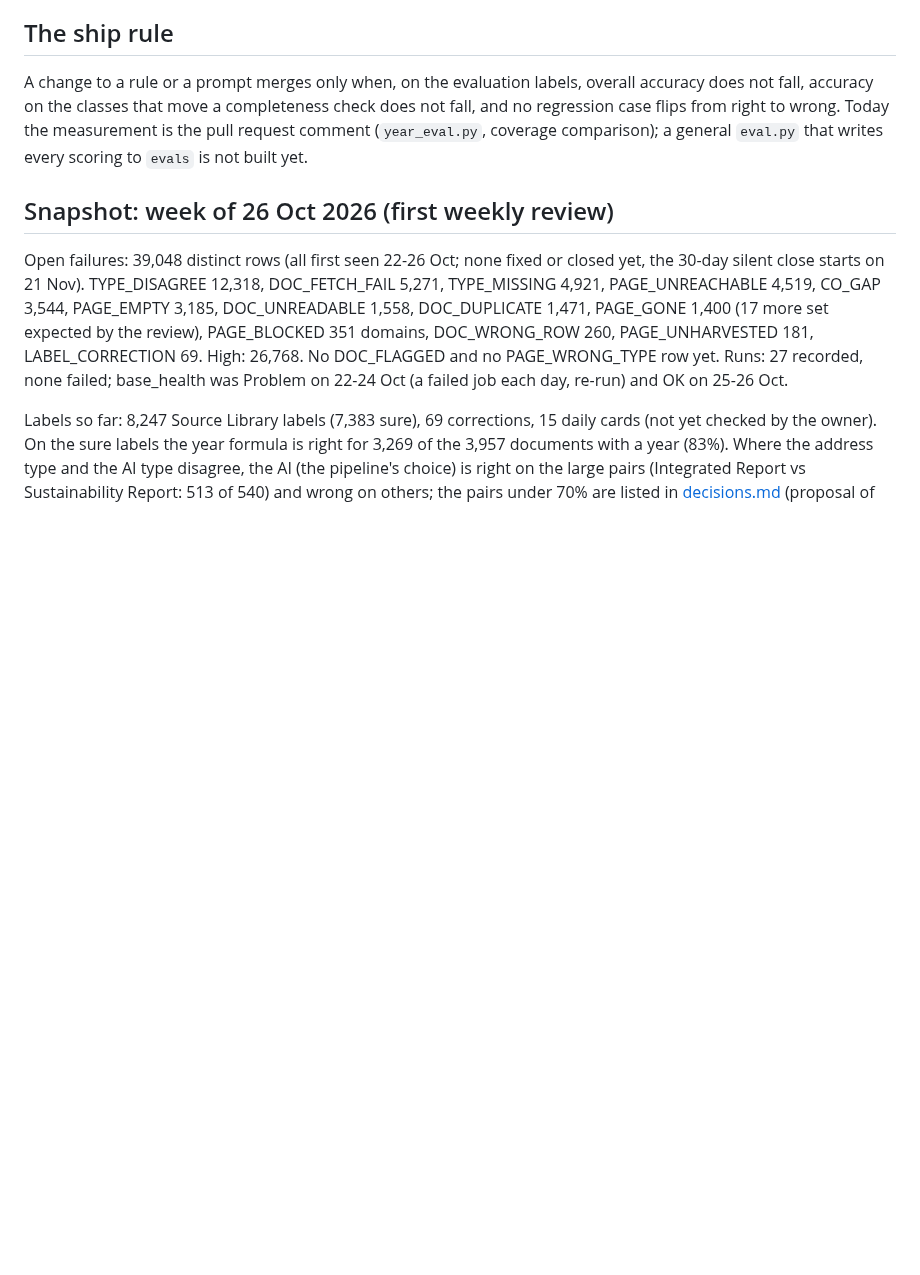
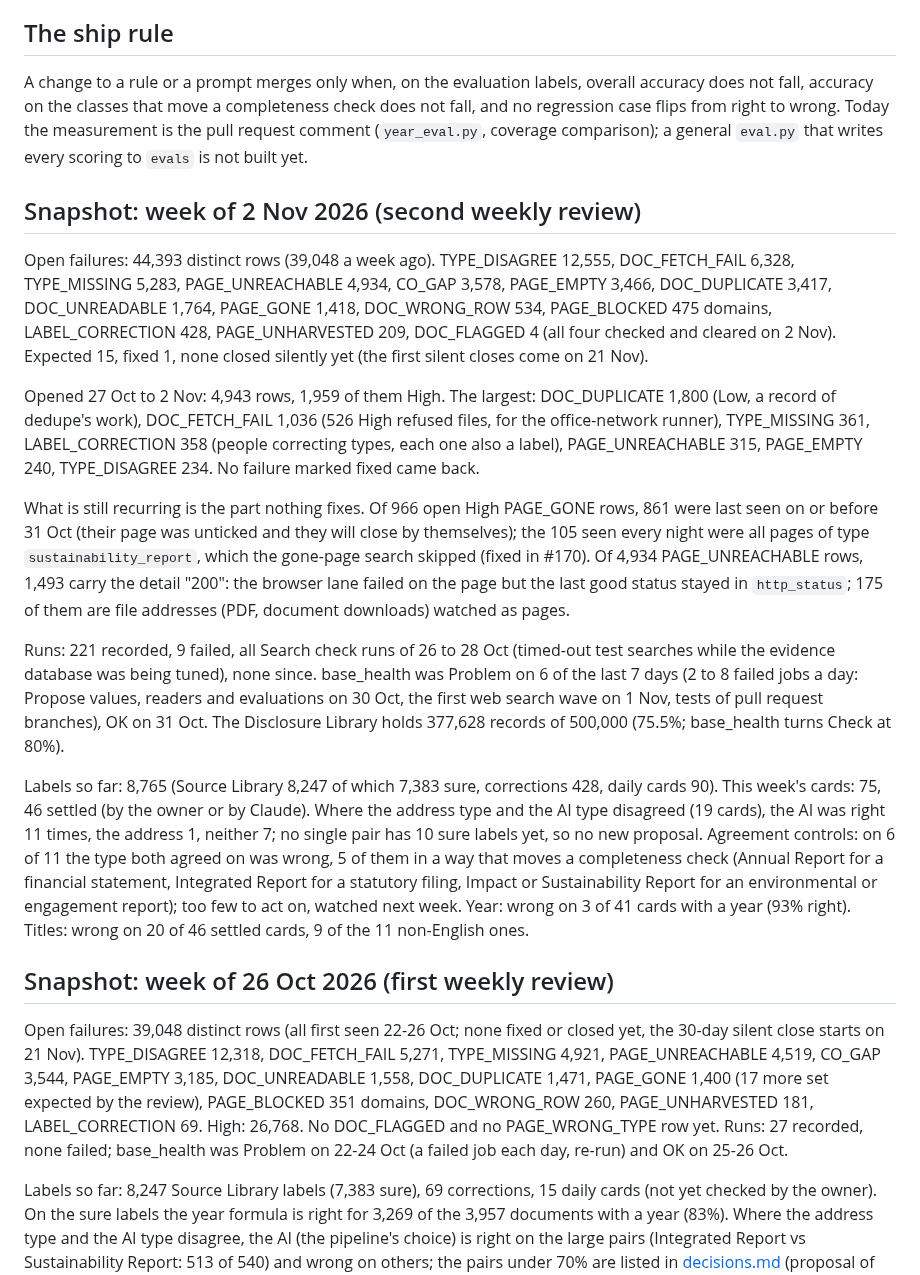
Before and after one commit to led2192/wba-link-monitor, a Markdown page: docs/quality.md, the part around the change. Drawn GitHub-style; blank space fills up the shorter version.

Commit message:
Docs: weekly update 2026-11-02 (quality snapshot)
Co-Authored-By: Claude Opus 5.5 <noreply@anthropic.com>
Claude-Session: https://claude.ai/code/session_019ktVxvpZRhakACrn4fowBh

```diff
--- a/docs/quality.md
+++ b/docs/quality.md
@@ -99,6 +99,17 @@ Rule changes to the year (`fiscal_year.py`, `date_documents.py`) are gated by `y
 ## The ship rule
 A change to a rule or a prompt merges only when, on the evaluation labels, overall accuracy does not fall, accuracy on the classes that move a completeness check does not fall, and no regression case flips from right to wrong. Today the measurement is the pull request comment (`year_eval.py`, coverage comparison); a general `eval.py` that writes every scoring to `evals` is not built yet.
 
+## Snapshot: week of 2 Nov 2026 (second weekly review)
+Open failures: 44,393 distinct rows (39,048 a week ago). TYPE_DISAGREE 12,555, DOC_FETCH_FAIL 6,328, TYPE_MISSING 5,283, PAGE_UNREACHABLE 4,934, CO_GAP 3,578, PAGE_EMPTY 3,466, DOC_DUPLICATE 3,417, DOC_UNREADABLE 1,764, PAGE_GONE 1,418, DOC_WRONG_ROW 534, PAGE_BLOCKED 475 domains, LABEL_CORRECTION 428, PAGE_UNHARVESTED 209, DOC_FLAGGED 4 (all four checked and cleared on 2 Nov). Expected 15, fixed 1, none closed silently yet (the first silent closes come on 21 Nov).
+
+Opened 27 Oct to 2 Nov: 4,943 rows, 1,959 of them High. The largest: DOC_DUPLICATE 1,800 (Low, a record of dedupe's work), DOC_FETCH_FAIL 1,036 (526 High refused files, for the office-network runner), TYPE_MISSING 361, LABEL_CORRECTION 358 (people correcting types, each one also a label), PAGE_UNREACHABLE 315, PAGE_EMPTY 240, TYPE_DISAGREE 234. No failure marked fixed came back.
+
+What is still recurring is the part nothing fixes. Of 966 open High PAGE_GONE rows, 861 were last seen on or before 31 Oct (their page was unticked and they will close by themselves); the 105 seen every night were all pages of type `sustainability_report`, which the gone-page search skipped (fixed in #170). Of 4,934 PAGE_UNREACHABLE rows, 1,493 carry the detail "200": the browser lane failed on the page but the last good status stayed in `http_status`; 175 of them are file addresses (PDF, document downloads) watched as pages.
+
+Runs: 221 recorded, 9 failed, all Search check runs of 26 to 28 Oct (timed-out test searches while the evidence database was being tuned), none since. base_health was Problem on 6 of the last 7 days (2 to 8 failed jobs a day: Propose values, readers and evaluations on 30 Oct, the first web search wave on 1 Nov, tests of pull request branches), OK on 31 Oct. The Disclosure Library holds 377,628 records of 500,000 (75.5%; base_health turns Check at 80%).
+
+Labels so far: 8,765 (Source Library 8,247 of which 7,383 sure, corrections 428, daily cards 90). This week's cards: 75, 46 settled (by the owner or by Claude). Where the address type and the AI type disagreed (19 cards), the AI was right 11 times, the address 1, neither 7; no single pair has 10 sure labels yet, so no new proposal. Agreement controls: on 6 of 11 the type both agreed on was wrong, 5 of them in a way that moves a completeness check (Annual Report for a financial statement, Integrated Report for a statutory filing, Impact or Sustainability Report for an environmental or engagement report); too few to act on, watched next week. Year: wrong on 3 of 41 cards with a year (93% right). Titles: wrong on 20 of 46 settled cards, 9 of the 11 non-English ones.
+
 ## Snapshot: week of 26 Oct 2026 (first weekly review)
 Open failures: 39,048 distinct rows (all first seen 22-26 Oct; none fixed or closed yet, the 30-day silent close starts on 21 Nov). TYPE_DISAGREE 12,318, DOC_FETCH_FAIL 5,271, TYPE_MISSING 4,921, PAGE_UNREACHABLE 4,519, CO_GAP 3,544, PAGE_EMPTY 3,185, DOC_UNREADABLE 1,558, DOC_DUPLICATE 1,471, PAGE_GONE 1,400 (17 more set expected by the review), PAGE_BLOCKED 351 domains, DOC_WRONG_ROW 260, PAGE_UNHARVESTED 181, LABEL_CORRECTION 69. High: 26,768. No DOC_FLAGGED and no PAGE_WRONG_TYPE row yet. Runs: 27 recorded, none failed; base_health was Problem on 22-24 Oct (a failed job each day, re-run) and OK on 25-26 Oct.
 
```
Also changed, not shown: docs/CHANGELOG.md (+1 -0 lines).
